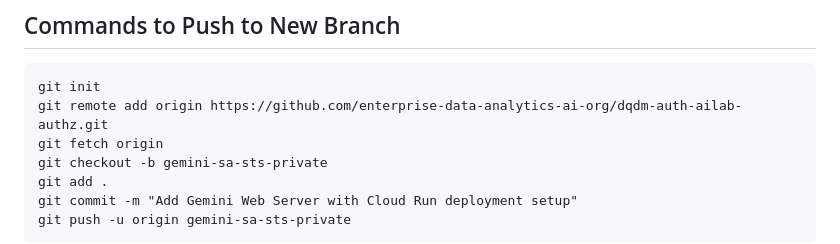
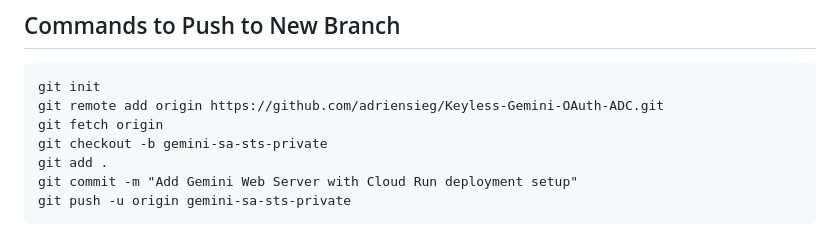
Before and after one commit to adriensieg/Keyless-Gemini-OAuth-ADC, a Markdown page: README.md, the part around the change. GitHub-like rendering.

````diff
--- a/README.md
+++ b/README.md
@@ -110,7 +110,7 @@ gcloud projects add-iam-policy-binding $PROJECT_ID \
 
 ```
 git init
-git remote add origin https://github.com/enterprise-data-analytics-ai-org/dqdm-auth-ailab-authz.git
+git remote add origin https://github.com/adriensieg/Keyless-Gemini-OAuth-ADC.git
 git fetch origin
 git checkout -b gemini-sa-sts-private
 git add .
````
